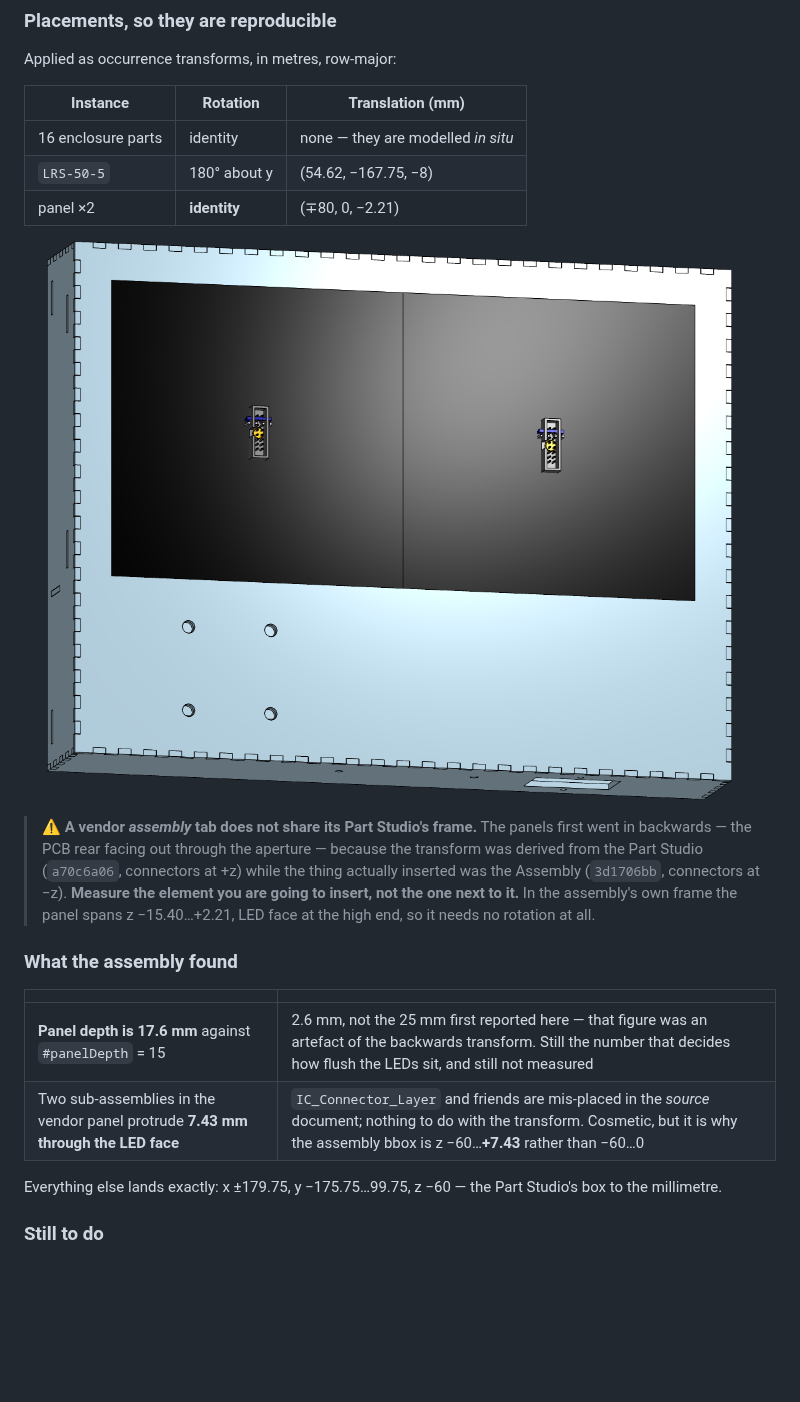
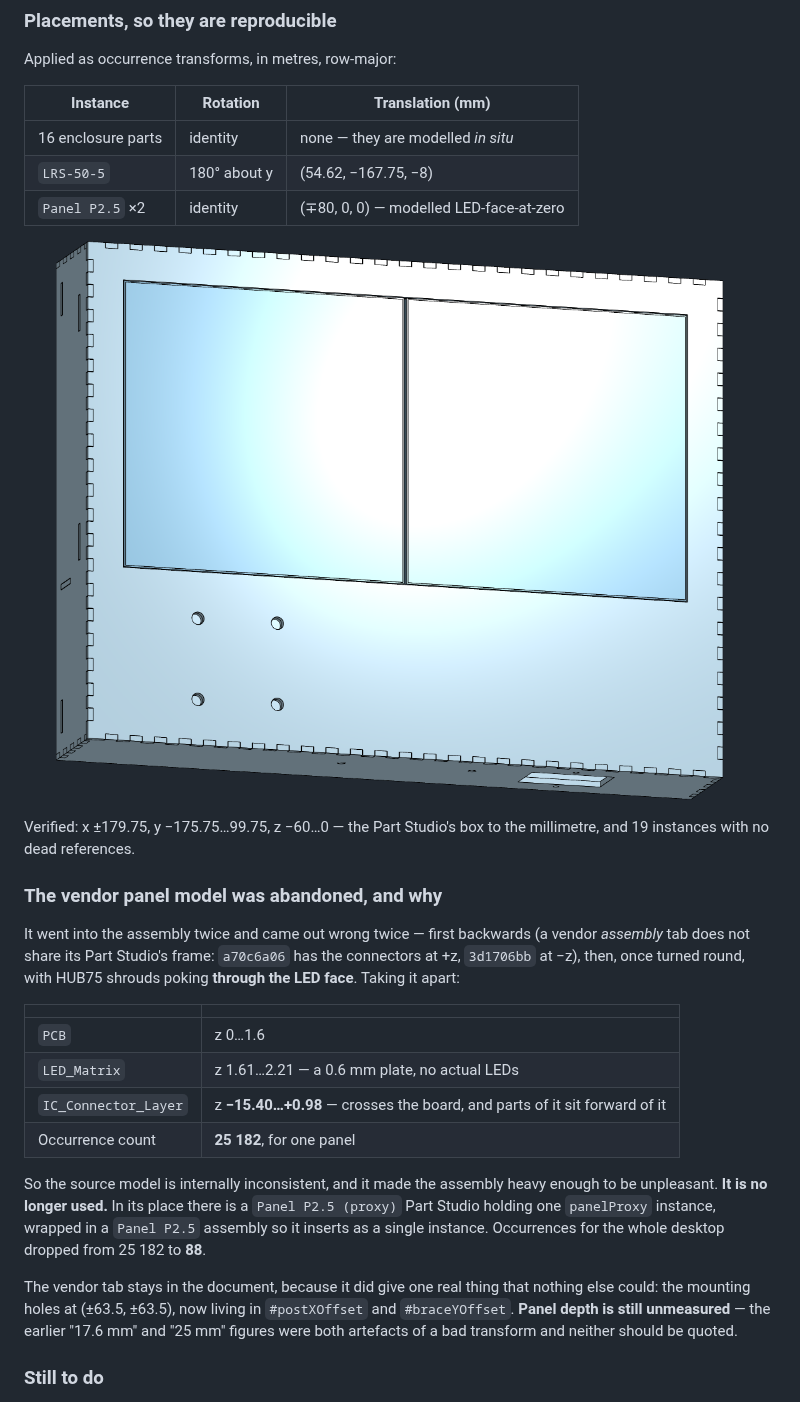
Before and after one commit to jof/patternflood, a Markdown page: docs/desktop/onshape-workflow.md, the part around one of its changes. Rendered like a GitHub page; pictures changed too: docs/desktop/img/assembly-front.png; blank space fills up the shorter version.

```diff
--- a/docs/desktop/onshape-workflow.md
+++ b/docs/desktop/onshape-workflow.md
@@ -359,27 +378,38 @@ Applied as occurrence transforms, in metres, row-major:
 |---|---|---|
 | 16 enclosure parts | identity | none — they are modelled *in situ* |
 | `LRS-50-5` | 180° about y | (54.62, −167.75, −8) |
-| panel ×2 | **identity** | (∓80, 0, −2.21) |
+| `Panel P2.5` ×2 | identity | (∓80, 0, 0) — modelled LED-face-at-zero |
 
 ![The assembly](img/assembly-front.png)
 
-> ⚠️ **A vendor *assembly* tab does not share its Part Studio's frame.** The
-> panels first went in backwards — the PCB rear facing out through the aperture
-> — because the transform was derived from the Part Studio
-> (`a70c6a06`, connectors at +z) while the thing actually inserted was the
-> Assembly (`3d1706bb`, connectors at −z). **Measure the element you are going to
-> insert, not the one next to it.** In the assembly's own frame the panel spans
-> z −15.40…+2.21, LED face at the high end, so it needs no rotation at all.
+Verified: x ±179.75, y −175.75…99.75, z −60…0 — the Part Studio's box to the
+millimetre, and 19 instances with no dead references.
 
-### What the assembly found
+### The vendor panel model was abandoned, and why
+
+It went into the assembly twice and came out wrong twice — first backwards (a
+vendor *assembly* tab does not share its Part Studio's frame: `a70c6a06` has the
+connectors at +z, `3d1706bb` at −z), then, once turned round, with HUB75
+shrouds poking **through the LED face**. Taking it apart:
 
 | | |
 |---|---|
-| **Panel depth is 17.6 mm** against `#panelDepth` = 15 | 2.6 mm, not the 25 mm first reported here — that figure was an artefact of the backwards transform. Still the number that decides how flush the LEDs sit, and still not measured |
-| Two sub-assemblies in the vendor panel protrude **7.43 mm through the LED face** | `IC_Connector_Layer` and friends are mis-placed in the *source* document; nothing to do with the transform. Cosmetic, but it is why the assembly bbox is z −60…**+7.43** rather than −60…0 |
+| `PCB` | z 0…1.6 |
+| `LED_Matrix` | z 1.61…2.21 — a 0.6 mm plate, no actual LEDs |
+| `IC_Connector_Layer` | z **−15.40…+0.98** — crosses the board, and parts of it sit forward of it |
+| Occurrence count | **25 182**, for one panel |
 
-Everything else lands exactly: x ±179.75, y −175.75…99.75, z −60 — the Part
-Studio's box to the millimetre.
+So the source model is internally inconsistent, and it made the assembly heavy
+enough to be unpleasant. **It is no longer used.** In its place there is a
+`Panel P2.5 (proxy)` Part Studio holding one `panelProxy` instance, wrapped in a
+`Panel P2.5` assembly so it inserts as a single instance. Occurrences for the
+whole desktop dropped from 25 182 to **88**.
+
+The vendor tab stays in the document, because it did give one real thing that
+nothing else could: the mounting holes at (±63.5, ±63.5), now living in
+`#postXOffset` and `#braceYOffset`. **Panel depth is still unmeasured** — the
+earlier "17.6 mm" and "25 mm" figures were both artefacts of a bad transform and
+neither should be quoted.
 
 ### Still to do
 
```
Also changed, not shown: other parts of docs/desktop/onshape-workflow.md (+19 -0 lines), 3 other files.
